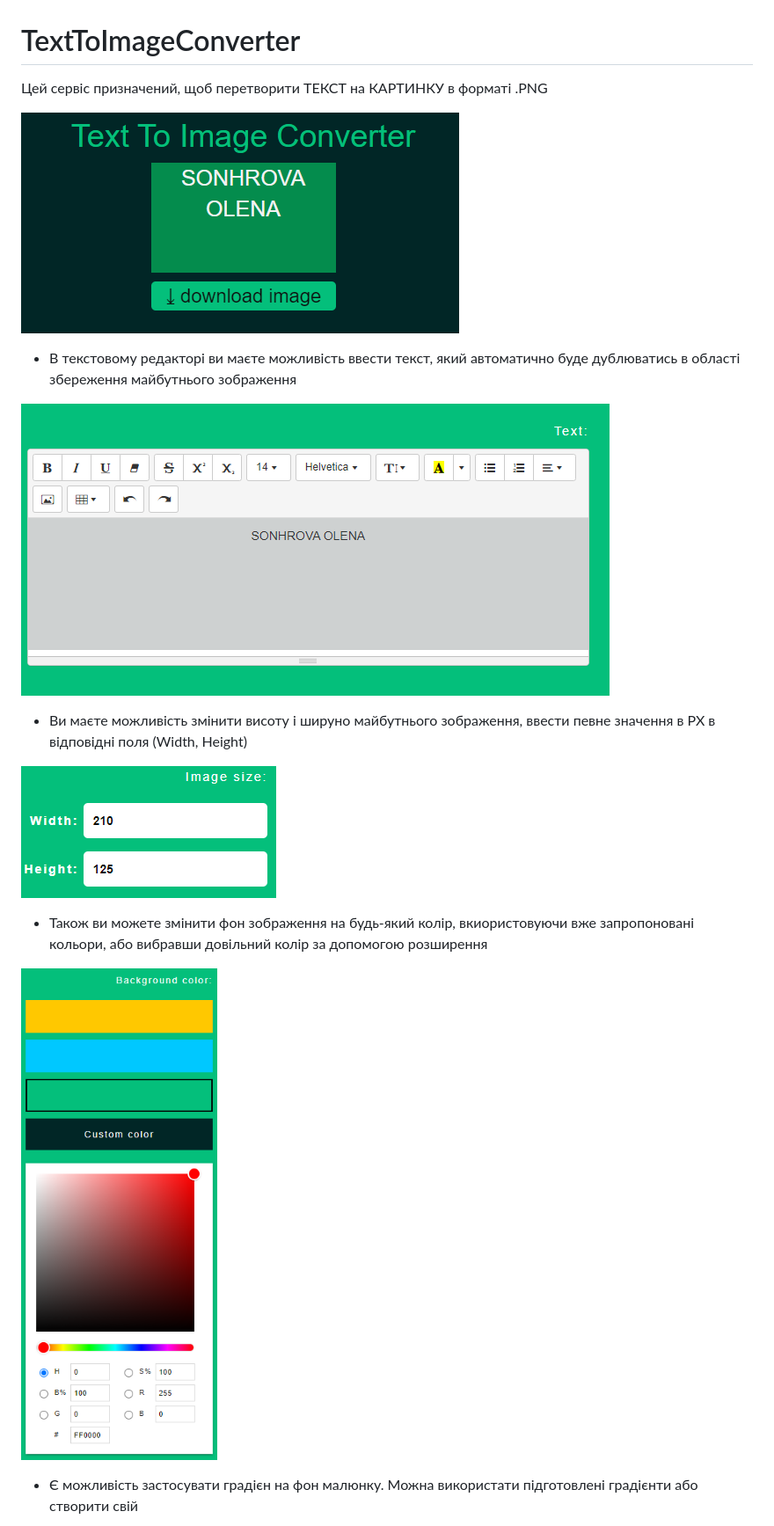
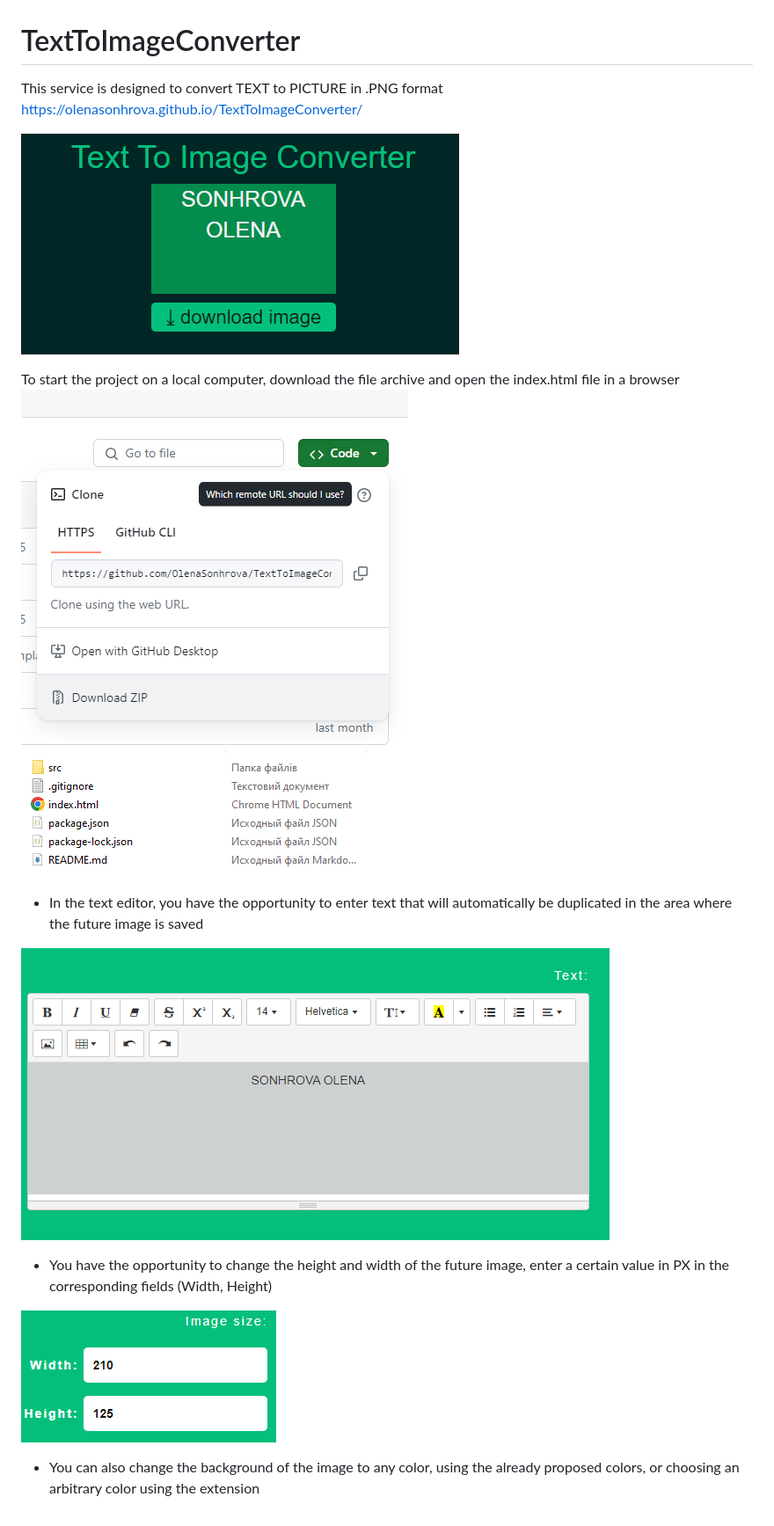
Before and after one commit to OlenaSonhrova/TextToImageConverter, a Markdown page: README.md, the part around the change printed below. Shown: that part at 88% size. Drawn GitHub-style; pictures changed too: src/image/readme/image-10.png (added), src/image/readme/image-11.png (added).

Commit message:
Change readme 6

```diff
--- a/README.md
+++ b/README.md
@@ -1,4 +1,5 @@
 # TextToImageConverter
 
-Цей сервіс призначений, щоб перетворити ТЕКСТ на КАРТИНКУ в форматі .PNG
+This service is designed to convert TEXT to PICTURE in .PNG format
+https://olenasonhrova.github.io/TextToImageConverter/
 
@@ -6,12 +7,12 @@
 
-- В текстовому редакторі ви маєте можливість ввести текст, який автоматично буде дублюватись в області збереження майбутнього зображення
+To start the project on a local computer, download the file archive and open the index.html file in a browser
+![Download ZIP](./src/image/readme/image-11.png) ![File index.html](./src/image/readme/image-10.png)
 
-![Розмір зображення](./src/image/readme/image-6.png)
-- Ви маєте можливість змінити висоту і шируно майбутнього зображення, ввести певне значення в PX в відповідні поля (Width, Height)
+- In the text editor, you have the opportunity to enter text that will automatically be duplicated in the area where the future image is saved
 
-![Розмір зображення в PX](./src/image/readme/image.png)
-- Також ви можете змінити фон зображення на будь-який колір, вкиористовуючи вже запропоновані кольори, або вибравши довільний колір за допомогою розширення
+![Image size](./src/image/readme/image-6.png)
+- You have the opportunity to change the height and width of the future image, enter a certain value in PX in the corresponding fields (Width, Height)
 
-![Фон колір](./src/image/readme/image-7.png)
-- Є можливість застосувати градієн на фон малюнку. Можна використати підготовлені градієнти або створити свій
+![Image size in PX](./src/image/readme/image.png)
+- You can also change the background of the image to any color, using the already proposed colors, or choosing an arbitrary color using the extension
 
```
Also changed, not shown: other parts of README.md (+9 -6 lines), 2 other files.
